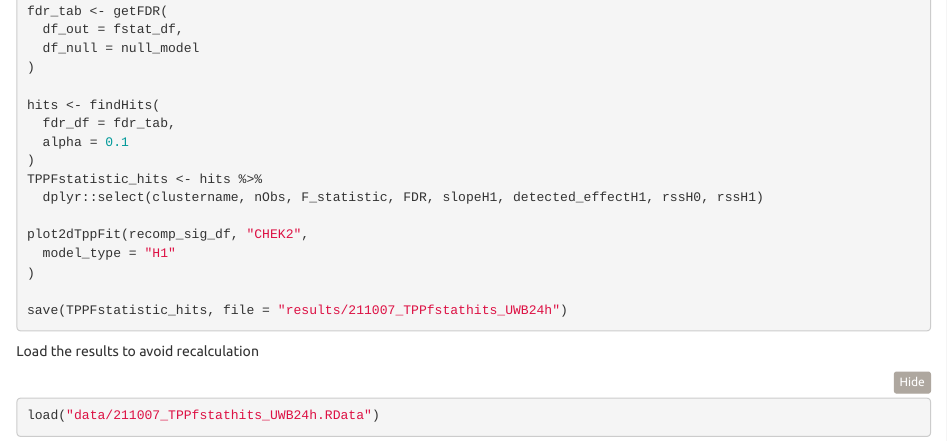
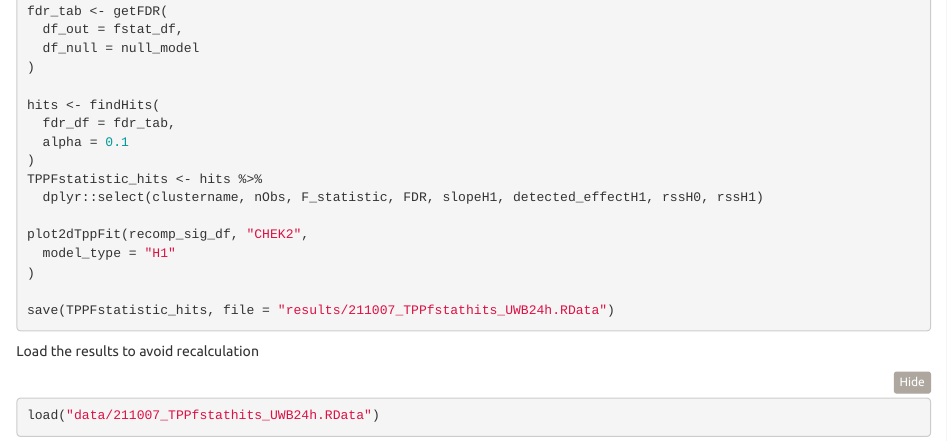
Before and after one commit to saezlab/COSMOS-TPP, an R Markdown document (src/O1M2_TPPhitcalling.Rmd): the page in a window 1100 px wide, from 4340 px down. Rendered offline with R 4.5, knitr and Pandoc, with nearby package versions; folded parts are opened; some code elsewhere in the file could not run offline.

Commit message:
rename minor thing

````diff
--- a/src/O1M2_TPPhitcalling.Rmd
+++ b/src/O1M2_TPPhitcalling.Rmd
@@ -213,7 +213,7 @@ plot2dTppFit(recomp_sig_df, "CHEK2",
   model_type = "H1"
 )
 
-save(TPPFstatistic_hits, file = "results/211007_TPPfstathits_UWB24h")
+save(TPPFstatistic_hits, file = "results/211007_TPPfstathits_UWB24h.RData")
 ```
 
 Load the results to avoid recalculation
````
